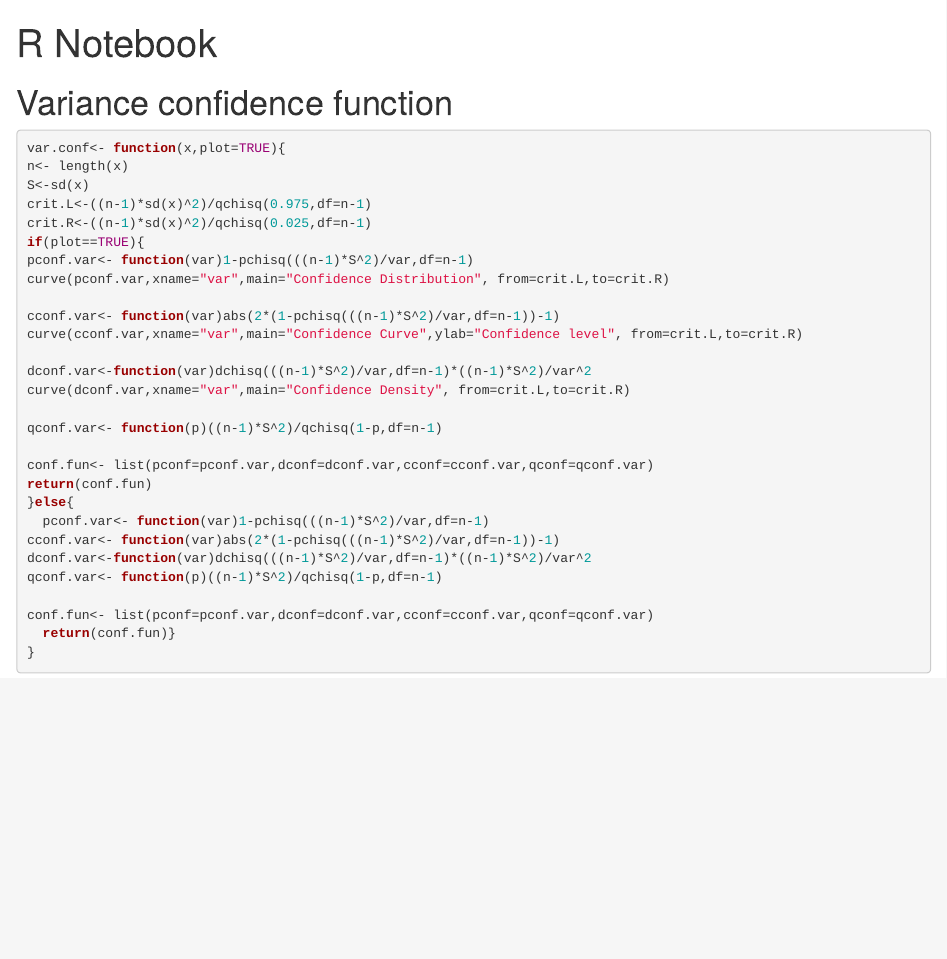
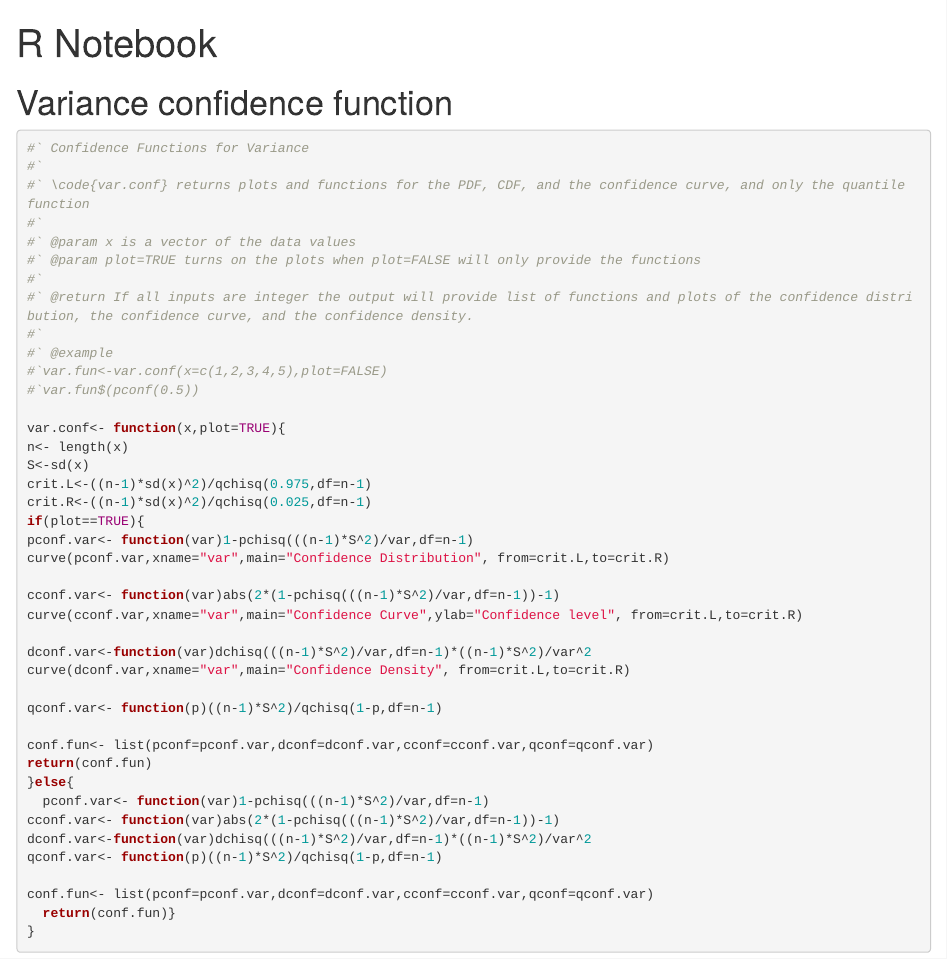
Before and after one commit to ddarmon/confdist, an R Markdown document (var.dist.Rmd): the page in a window 1100 px wide, from its top. Rendered offline with R 4.5, knitr and Pandoc, with nearby package versions; code that draws random numbers runs with fixed seeds of ours; some code elsewhere in the file could not run offline.

Commit message:
Add files via upload
Conf Variance with documentation

````diff
--- a/var.dist.Rmd
+++ b/var.dist.Rmd
@@ -5,6 +5,19 @@ output: html_notebook
 
 # Variance confidence function
 ```{r}
+#` Confidence Functions for Variance
+#`
+#` \code{var.conf} returns plots and functions for the PDF, CDF, and the confidence curve, and only the quantile function
+#`
+#` @param x is a vector of the data values
+#` @param plot=TRUE turns on the plots when plot=FALSE will only provide the functions
+#`
+#` @return If all inputs are integer the output will provide list of functions and plots of the confidence distribution, the confidence curve, and the confidence density.
+#`
+#` @example
+#`var.fun<-var.conf(x=c(1,2,3,4,5),plot=FALSE)
+#`var.fun$(pconf(0.5))
+
 var.conf<- function(x,plot=TRUE){
 n<- length(x)
 S<-sd(x)
````
